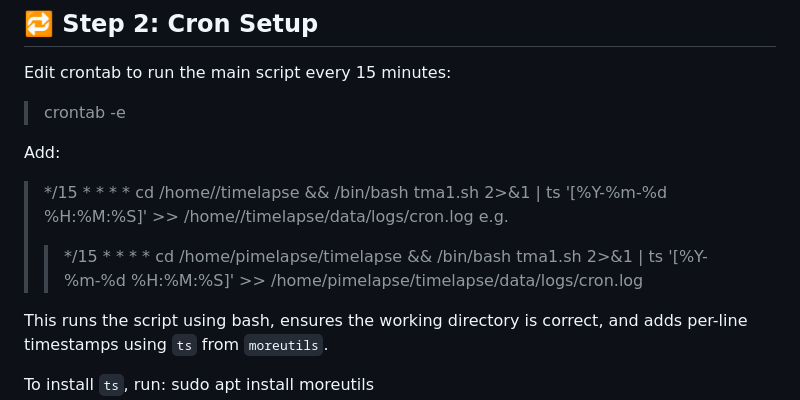
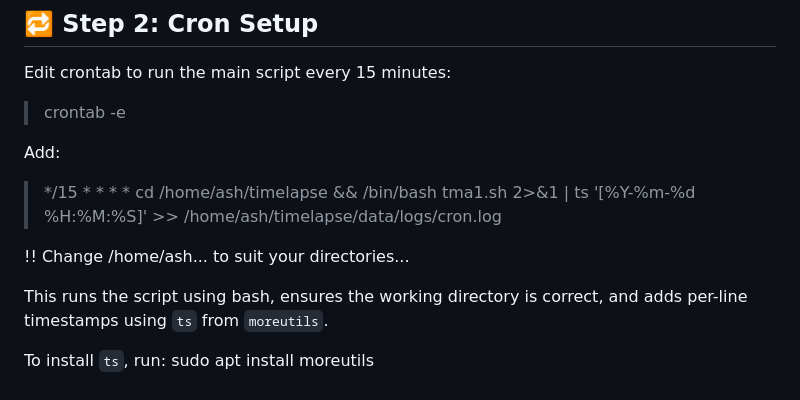
Before and after one commit to Ashterism/timelapsepi, a Markdown page: README.md, the part around one of its changes. Rendered like a GitHub page.

```diff
--- a/README.md
+++ b/README.md
@@ -153,9 +153,9 @@ Edit crontab to run the main script every 15 minutes:
 
 Add:
 
-> */15 * * * * cd /home/<your pi name>/timelapse && /bin/bash tma1.sh 2>&1 | ts '[%Y-%m-%d %H:%M:%S]' >> /home/<your pi name>/timelapse/data/logs/cron.log
-> e.g.
-> > */15 * * * * cd /home/pimelapse/timelapse && /bin/bash tma1.sh 2>&1 | ts '[%Y-%m-%d %H:%M:%S]' >> /home/pimelapse/timelapse/data/logs/cron.log
+> */15 * * * * cd /home/ash/timelapse && /bin/bash tma1.sh 2>&1 | ts '[%Y-%m-%d %H:%M:%S]' >> /home/ash/timelapse/data/logs/cron.log
+
+!! Change /home/ash... to suit your directories...
 
 This runs the script using bash, ensures the working directory is correct, and adds per-line timestamps using `ts` from `moreutils`.
 
```
Also changed, not shown: other parts of README.md (+1 -1 lines).
